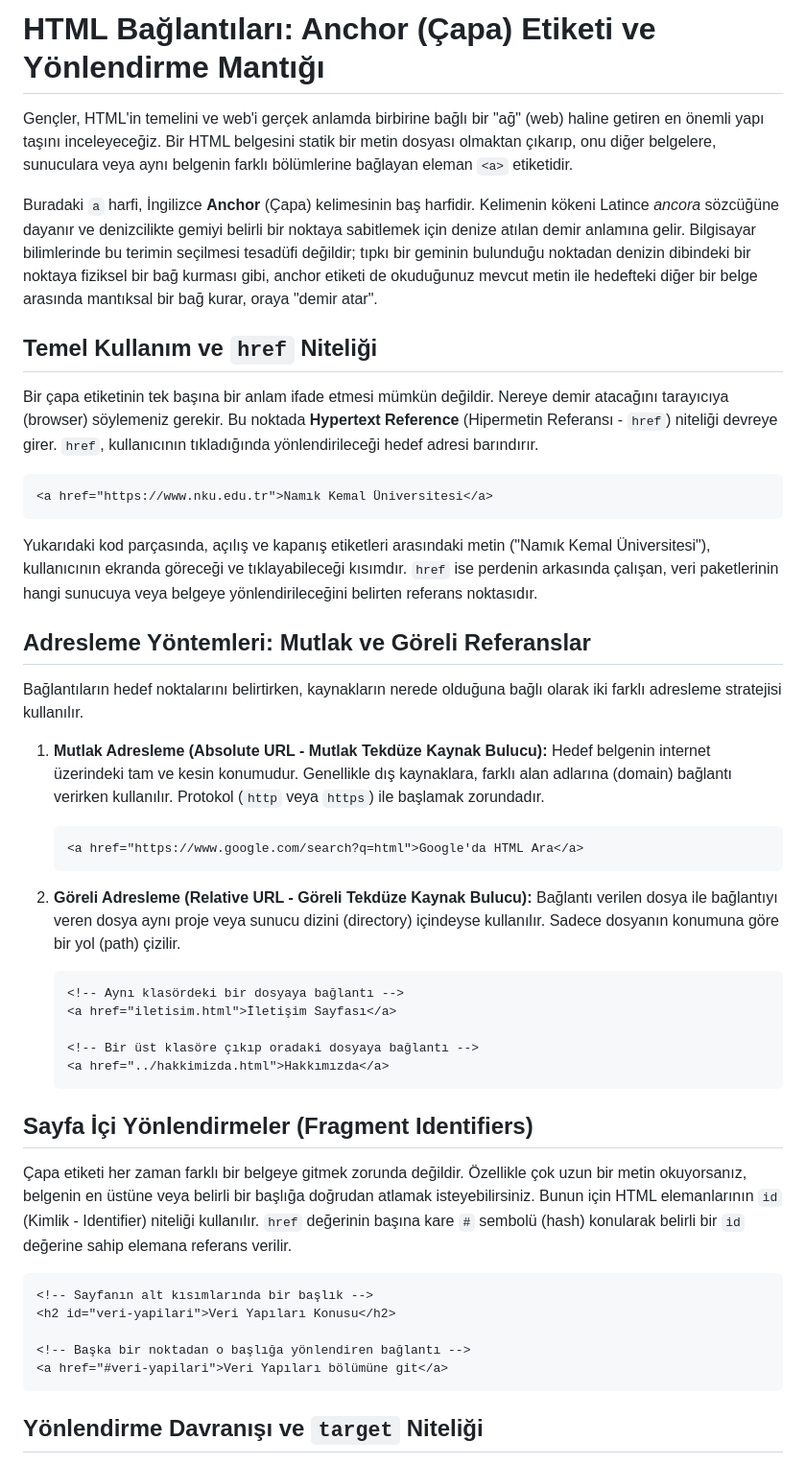
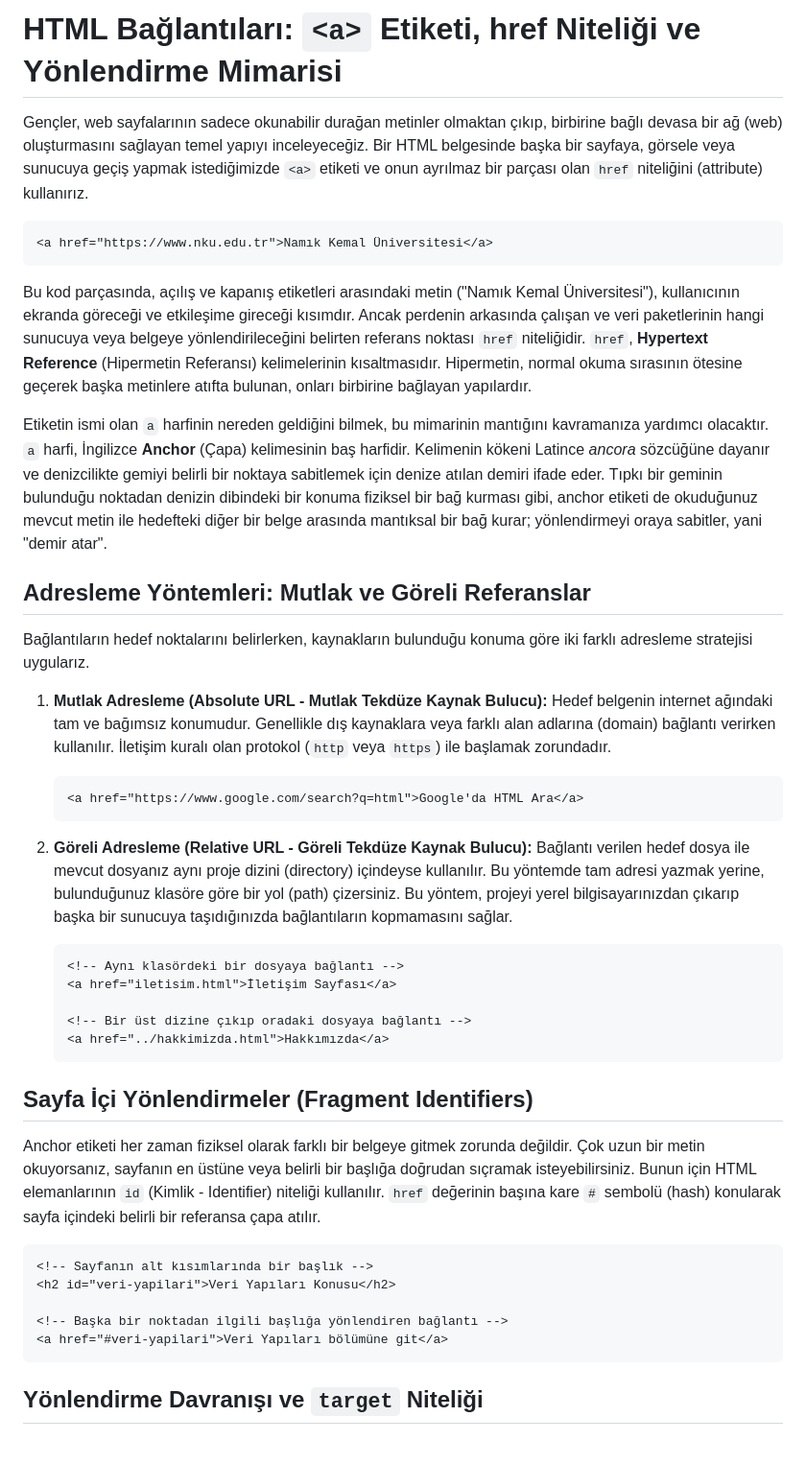
Before and after one commit to erkanozhan/WebTechnologies, a Markdown page: 65-Anchor.md, the part around the change. Shown at 96% size. Rendered like a GitHub page.

````diff
--- a/Anchor.md
+++ b/65-Anchor.md
@@ -1,46 +1,42 @@
-# HTML Bağlantıları: Anchor (Çapa) Etiketi ve Yönlendirme Mantığı
+# HTML Bağlantıları: `<a>` Etiketi, href Niteliği ve Yönlendirme Mimarisi
 
-Gençler, HTML'in temelini ve web'i gerçek anlamda birbirine bağlı bir "ağ" (web) haline getiren en önemli yapı taşını inceleyeceğiz. Bir HTML belgesini statik bir metin dosyası olmaktan çıkarıp, onu diğer belgelere, sunuculara veya aynı belgenin farklı bölümlerine bağlayan eleman `<a>` etiketidir.
-
-Buradaki `a` harfi, İngilizce **Anchor** (Çapa) kelimesinin baş harfidir. Kelimenin kökeni Latince *ancora* sözcüğüne dayanır ve denizcilikte gemiyi belirli bir noktaya sabitlemek için denize atılan demir anlamına gelir. Bilgisayar bilimlerinde bu terimin seçilmesi tesadüfi değildir; tıpkı bir geminin bulunduğu noktadan denizin dibindeki bir noktaya fiziksel bir bağ kurması gibi, anchor etiketi de okuduğunuz mevcut metin ile hedefteki diğer bir belge arasında mantıksal bir bağ kurar, oraya "demir atar".
-
-## Temel Kullanım ve `href` Niteliği
-
-Bir çapa etiketinin tek başına bir anlam ifade etmesi mümkün değildir. Nereye demir atacağını tarayıcıya (browser) söylemeniz gerekir. Bu noktada **Hypertext Reference** (Hipermetin Referansı - `href`) niteliği devreye girer. `href`, kullanıcının tıkladığında yönlendirileceği hedef adresi barındırır.
+Gençler, web sayfalarının sadece okunabilir durağan metinler olmaktan çıkıp, birbirine bağlı devasa bir ağ (web) oluşturmasını sağlayan temel yapıyı inceleyeceğiz. Bir HTML belgesinde başka bir sayfaya, görsele veya sunucuya geçiş yapmak istediğimizde `<a>` etiketi ve onun ayrılmaz bir parçası olan `href` niteliğini (attribute) kullanırız.
 
 ```html
 <a href="https://www.nku.edu.tr">Namık Kemal Üniversitesi</a>
 ```
 
-Yukarıdaki kod parçasında, açılış ve kapanış etiketleri arasındaki metin ("Namık Kemal Üniversitesi"), kullanıcının ekranda göreceği ve tıklayabileceği kısımdır. `href` ise perdenin arkasında çalışan, veri paketlerinin hangi sunucuya veya belgeye yönlendirileceğini belirten referans noktasıdır.
+Bu kod parçasında, açılış ve kapanış etiketleri arasındaki metin ("Namık Kemal Üniversitesi"), kullanıcının ekranda göreceği ve etkileşime gireceği kısımdır. Ancak perdenin arkasında çalışan ve veri paketlerinin hangi sunucuya veya belgeye yönlendirileceğini belirten referans noktası `href` niteliğidir. `href`, **Hypertext Reference** (Hipermetin Referansı) kelimelerinin kısaltmasıdır. Hipermetin, normal okuma sırasının ötesine geçerek başka metinlere atıfta bulunan, onları birbirine bağlayan yapılardır.
+
+Etiketin ismi olan `a` harfinin nereden geldiğini bilmek, bu mimarinin mantığını kavramanıza yardımcı olacaktır. `a` harfi, İngilizce **Anchor** (Çapa) kelimesinin baş harfidir. Kelimenin kökeni Latince *ancora* sözcüğüne dayanır ve denizcilikte gemiyi belirli bir noktaya sabitlemek için denize atılan demiri ifade eder. Tıpkı bir geminin bulunduğu noktadan denizin dibindeki bir konuma fiziksel bir bağ kurması gibi, anchor etiketi de okuduğunuz mevcut metin ile hedefteki diğer bir belge arasında mantıksal bir bağ kurar; yönlendirmeyi oraya sabitler, yani "demir atar".
 
 ## Adresleme Yöntemleri: Mutlak ve Göreli Referanslar
 
-Bağlantıların hedef noktalarını belirtirken, kaynakların nerede olduğuna bağlı olarak iki farklı adresleme stratejisi kullanılır.
+Bağlantıların hedef noktalarını belirlerken, kaynakların bulunduğu konuma göre iki farklı adresleme stratejisi uygularız.
 
-1. **Mutlak Adresleme (Absolute URL - Mutlak Tekdüze Kaynak Bulucu):** Hedef belgenin internet üzerindeki tam ve kesin konumudur. Genellikle dış kaynaklara, farklı alan adlarına (domain) bağlantı verirken kullanılır. Protokol (`http` veya `https`) ile başlamak zorundadır.
+1. **Mutlak Adresleme (Absolute URL - Mutlak Tekdüze Kaynak Bulucu):** Hedef belgenin internet ağındaki tam ve bağımsız konumudur. Genellikle dış kaynaklara veya farklı alan adlarına (domain) bağlantı verirken kullanılır. İletişim kuralı olan protokol (`http` veya `https`) ile başlamak zorundadır.
    ```html
    <a href="https://www.google.com/search?q=html">Google'da HTML Ara</a>
    ```
 
-2. **Göreli Adresleme (Relative URL - Göreli Tekdüze Kaynak Bulucu):** Bağlantı verilen dosya ile bağlantıyı veren dosya aynı proje veya sunucu dizini (directory) içindeyse kullanılır. Sadece dosyanın konumuna göre bir yol (path) çizilir.
+2. **Göreli Adresleme (Relative URL - Göreli Tekdüze Kaynak Bulucu):** Bağlantı verilen hedef dosya ile mevcut dosyanız aynı proje dizini (directory) içindeyse kullanılır. Bu yöntemde tam adresi yazmak yerine, bulunduğunuz klasöre göre bir yol (path) çizersiniz. Bu yöntem, projeyi yerel bilgisayarınızdan çıkarıp başka bir sunucuya taşıdığınızda bağlantıların kopmamasını sağlar.
    ```html
    <!-- Aynı klasördeki bir dosyaya bağlantı -->
    <a href="iletisim.html">İletişim Sayfası</a>
 
-   <!-- Bir üst klasöre çıkıp oradaki dosyaya bağlantı -->
+   <!-- Bir üst dizine çıkıp oradaki dosyaya bağlantı -->
    <a href="../hakkimizda.html">Hakkımızda</a>
    ```
 
 ## Sayfa İçi Yönlendirmeler (Fragment Identifiers)
 
-Çapa etiketi her zaman farklı bir belgeye gitmek zorunda değildir. Özellikle çok uzun bir metin okuyorsanız, belgenin en üstüne veya belirli bir başlığa doğrudan atlamak isteyebilirsiniz. Bunun için HTML elemanlarının `id` (Kimlik - Identifier) niteliği kullanılır. `href` değerinin başına kare `#` sembolü (hash) konularak belirli bir `id` değerine sahip elemana referans verilir.
+Anchor etiketi her zaman fiziksel olarak farklı bir belgeye gitmek zorunda değildir. Çok uzun bir metin okuyorsanız, sayfanın en üstüne veya belirli bir başlığa doğrudan sıçramak isteyebilirsiniz. Bunun için HTML elemanlarının `id` (Kimlik - Identifier) niteliği kullanılır. `href` değerinin başına kare `#` sembolü (hash) konularak sayfa içindeki belirli bir referansa çapa atılır.
 
 ```html
 <!-- Sayfanın alt kısımlarında bir başlık -->
 <h2 id="veri-yapilari">Veri Yapıları Konusu</h2>
 
-<!-- Başka bir noktadan o başlığa yönlendiren bağlantı -->
+<!-- Başka bir noktadan ilgili başlığa yönlendiren bağlantı -->
 <a href="#veri-yapilari">Veri Yapıları bölümüne git</a>
 ```
 
````
Also changed, not shown: 55-Meta.md (renamed from DersNotu-slyt-55.md), 63-Background.md (renamed from DersNotu-slyt-63-background.md).
